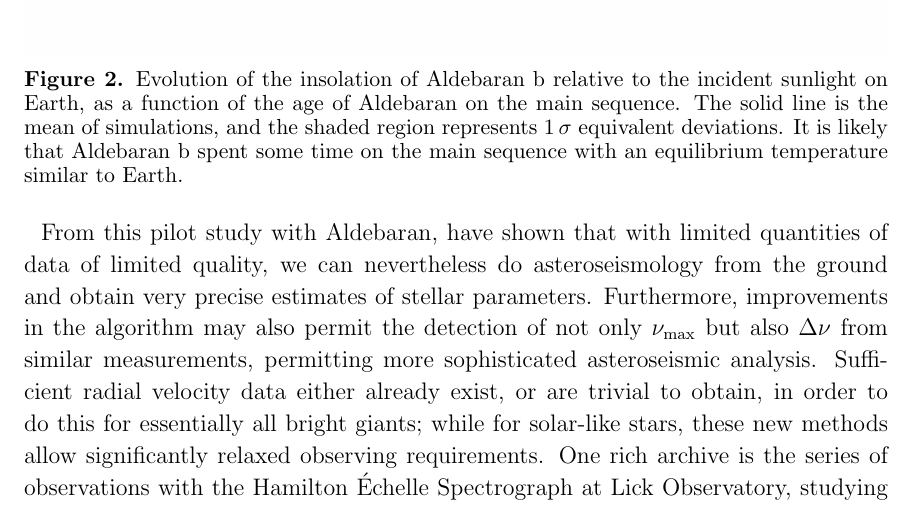
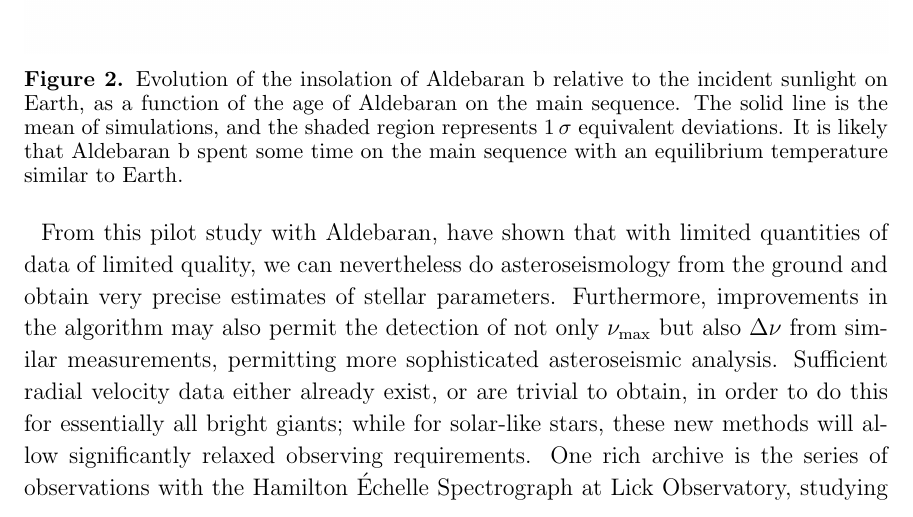
Before and after one commit to farr/Aldebaran, a LaTeX paper (paper/aldebaran.tex): part of page 8 of 16, cut so that both start at the same text. Compiled offline with pdfLaTeX; a LaTeX package or settings file that is missing is left out.

Commit message:
will allow

```diff
--- a/paper/aldebaran.tex
+++ b/paper/aldebaran.tex
@@ -206,7 +206,7 @@ We note that this implies that the planet at a semi-major axis of $1.50\, \pm\,
 
 With CARMA models we have confirmed the previously-suspected planet around Aldebaran using archival data, and additionally detected acoustic oscillations that permit a $\sim 6\%$ mass determination. We have confirmed both of these results with new ground-based observations, and space-based photometry with \ktwo.
 
-From this pilot study with Aldebaran, have shown that with limited quantities of data of limited quality, we can nevertheless do asteroseismology from the ground and obtain very precise estimates of stellar parameters. Furthermore, improvements in the algorithm may also permit the detection of not only~\numax but also~\Dnu from similar measurements, permitting more sophisticated asteroseismic analysis. Sufficient radial velocity data either already exist, or are trivial to obtain, in order to do this for essentially all bright giants; while for solar-like stars, these new methods allow significantly relaxed observing requirements. One rich archive is the series of observations with the Hamilton \'{E}chelle Spectrograph at Lick Observatory, studying 373 G~and K~giants \citep[e.g. ][]{frink2001,hekker2006,ortiz2016}. The method may also be useful in detecting rotational or other periodic variability in the LCES HIRES/Keck Precision Radial Velocity Exoplanet Survey \citep{butler17} of 1,624 FGKM dwarfs, although the time sampling is by design too coarse to detect $p$-mode oscillations in these stars. Furthermore, CARMA models and related methods will enhance deep, all-sky, sparse photometric surveys: an immediate future test of this will be from \hipparcos; while only~58 epochs of photometry are available for Aldebaran, at a sampling we find to be insufficient for our purposes, stars at higher latitudes may often have 150--200 epochs and more even sampling \citep{hipparcos_phot}, and the~14 bright~K giants in \hipparcos noted by \citet{bedding2000} are an ideal first test case. This can naturally be extended to \emph{Gaia} in space \citep{gaia}, or \emph{LSST} from the ground \citep{dmt,lsst,lsstbook}, from which many thousands of new asteroseismic determinations will be possible.
+From this pilot study with Aldebaran, have shown that with limited quantities of data of limited quality, we can nevertheless do asteroseismology from the ground and obtain very precise estimates of stellar parameters. Furthermore, improvements in the algorithm may also permit the detection of not only~\numax but also~\Dnu from similar measurements, permitting more sophisticated asteroseismic analysis. Sufficient radial velocity data either already exist, or are trivial to obtain, in order to do this for essentially all bright giants; while for solar-like stars, these new methods will allow significantly relaxed observing requirements. One rich archive is the series of observations with the Hamilton \'{E}chelle Spectrograph at Lick Observatory, studying 373 G~and K~giants \citep[e.g. ][]{frink2001,hekker2006,ortiz2016}. The method may also be useful in detecting rotational or other periodic variability in the LCES HIRES/Keck Precision Radial Velocity Exoplanet Survey \citep{butler17} of 1,624 FGKM dwarfs, although the time sampling is by design too coarse to detect $p$-mode oscillations in these stars. Furthermore, CARMA models and related methods will enhance deep, all-sky, sparse photometric surveys: an immediate future test of this will be from \hipparcos; while only~58 epochs of photometry are available for Aldebaran, at a sampling we find to be insufficient for our purposes, stars at higher latitudes may often have 150--200 epochs and more even sampling \citep{hipparcos_phot}, and the~14 bright~K giants in \hipparcos noted by \citet{bedding2000} are an ideal first test case. This can naturally be extended to \emph{Gaia} in space \citep{gaia}, or \emph{LSST} from the ground \citep{dmt,lsst,lsstbook}, from which many thousands of new asteroseismic determinations will be possible.
 
 \acknowledgments
 
```
